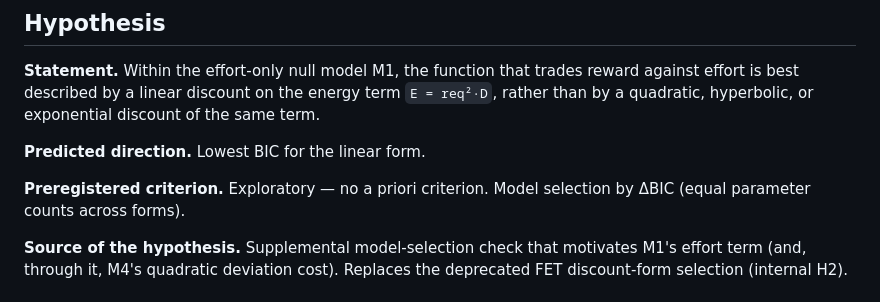
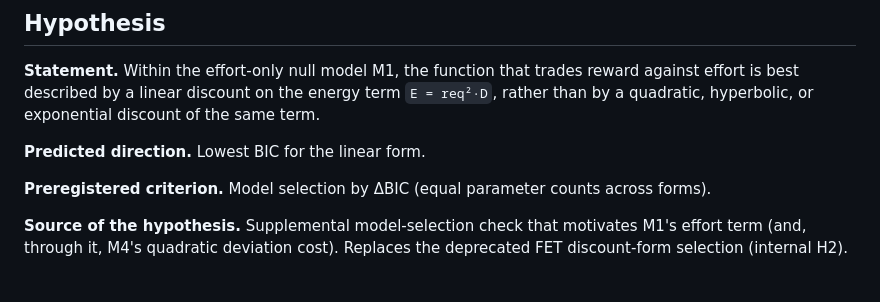
Before and after one commit to nssokada/EffortForagingUnderThreat, a Markdown page: write-up/results/result_206_discount_form_selection.md, the part around the change. Drawn GitHub-style.

```diff
--- a/write-up/results/result_206_discount_form_selection.md
+++ b/write-up/results/result_206_discount_form_selection.md
@@ -28,7 +28,7 @@ Within the joint fitness framework, the effort-only null model M1 says option va
 
 **Predicted direction.** Lowest BIC for the linear form.
 
-**Preregistered criterion.** Exploratory — no a priori criterion. Model selection by ΔBIC (equal parameter counts across forms).
+**Preregistered criterion.** Model selection by ΔBIC (equal parameter counts across forms).
 
 **Source of the hypothesis.** Supplemental model-selection check that motivates M1's effort term (and, through it, M4's quadratic deviation cost). Replaces the deprecated FET discount-form selection (internal H2).
 
```
Also changed, not shown: drafts/preregistration_osf.md (deleted, +0 -284 lines), results/figs/paper/H2a_vigor_by_threat.png (added), 6 other files.
